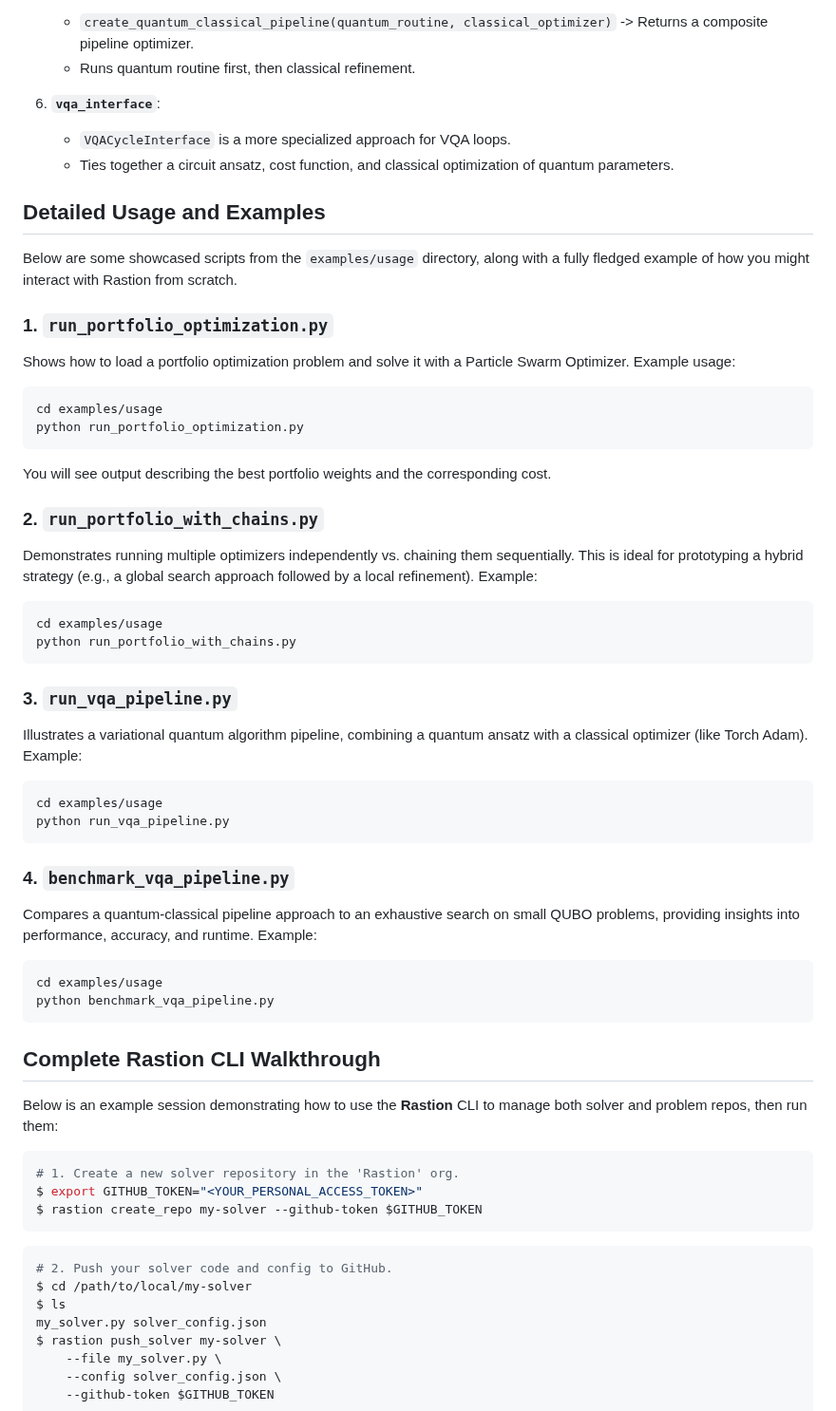
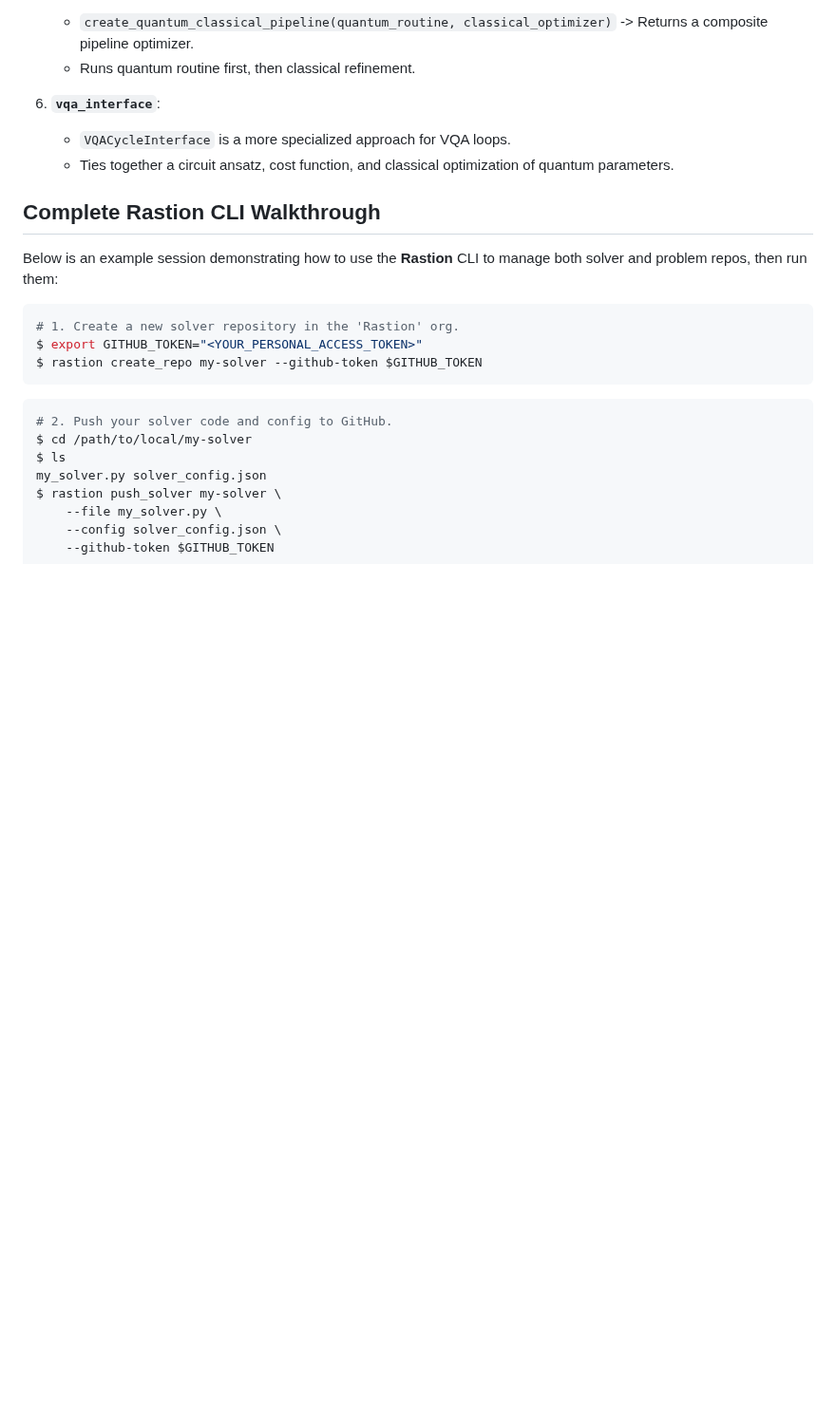
Before and after one commit to leonidas1312/qubots, a Markdown page: README.md, the part around the change. Shown at 95% size. Drawn GitHub-style; blank space fills up the shorter version.

````diff
--- a/README.md
+++ b/README.md
@@ -239,38 +239,6 @@ Below is a brief overview of the main files and directories included in this cod
    - `VQACycleInterface` is a more specialized approach for VQA loops.
    - Ties together a circuit ansatz, cost function, and classical optimization of quantum parameters.
 
-## Detailed Usage and Examples
-Below are some showcased scripts from the `examples/usage` directory, along with a fully fledged example of how you might interact with Rastion from scratch.
-
-### 1. `run_portfolio_optimization.py`
-Shows how to load a portfolio optimization problem and solve it with a Particle Swarm Optimizer. Example usage:
-```bash
-cd examples/usage
-python run_portfolio_optimization.py
-```
-You will see output describing the best portfolio weights and the corresponding cost.
-
-### 2. `run_portfolio_with_chains.py`
-Demonstrates running multiple optimizers independently vs. chaining them sequentially. This is ideal for prototyping a hybrid strategy (e.g., a global search approach followed by a local refinement). Example:
-```bash
-cd examples/usage
-python run_portfolio_with_chains.py
-```
-
-### 3. `run_vqa_pipeline.py`
-Illustrates a variational quantum algorithm pipeline, combining a quantum ansatz with a classical optimizer (like Torch Adam). Example:
-```bash
-cd examples/usage
-python run_vqa_pipeline.py
-```
-
-### 4. `benchmark_vqa_pipeline.py`
-Compares a quantum-classical pipeline approach to an exhaustive search on small QUBO problems, providing insights into performance, accuracy, and runtime. Example:
-```bash
-cd examples/usage
-python benchmark_vqa_pipeline.py
-```
-
 ## Complete Rastion CLI Walkthrough
 Below is an example session demonstrating how to use the **Rastion** CLI to manage both solver and problem repos, then run them:
 
````
